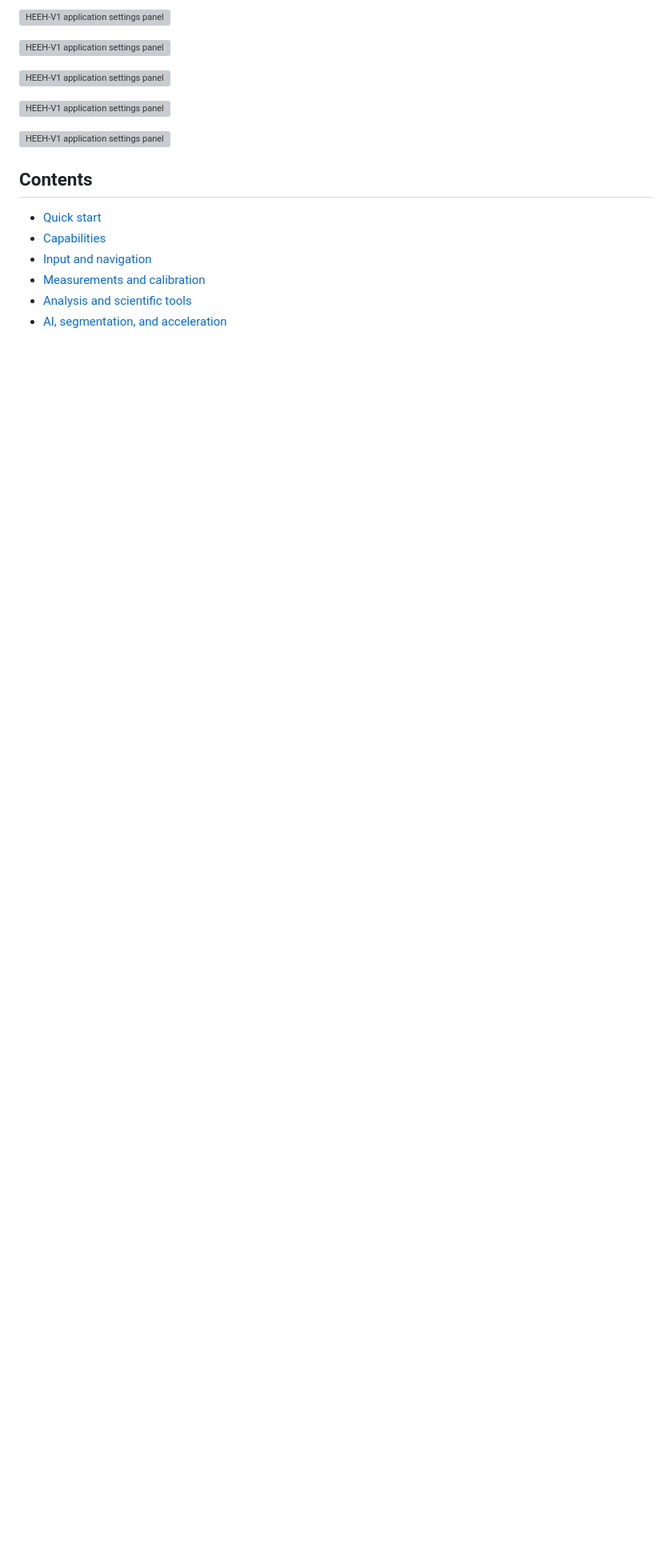
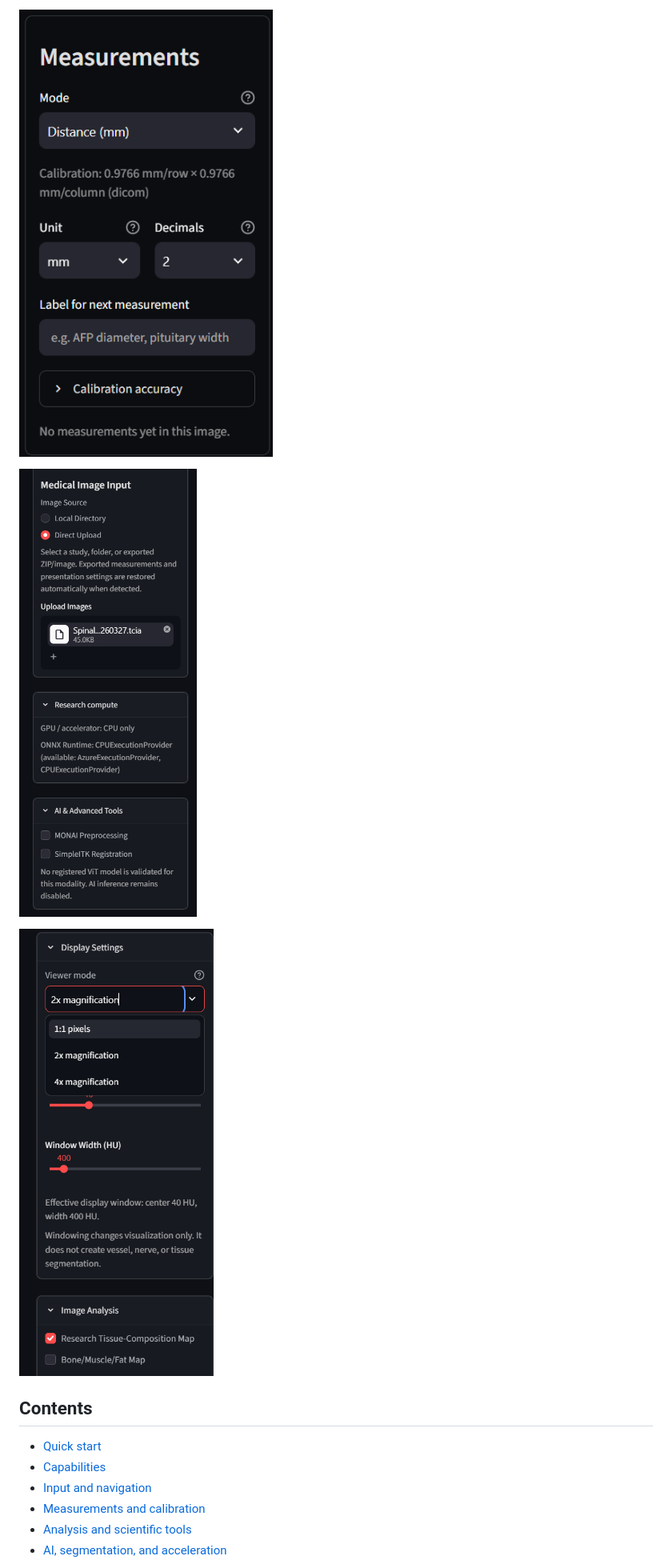
Before and after one commit to m39heeh-art/HEEH-V1-DICOM-Viewer, a Markdown page: README.md, the part around one of its changes. Shown at 80% size. Drawn GitHub-style; blank space fills up the shorter version; grey boxes are pictures that could not be loaded.

```diff
--- a/README.md
+++ b/README.md
@@ -61,13 +65,9 @@ details and development dependencies.
 
-![HEEH-V1 application settings panel](verification/samples/screenshots/Screenshot%202026-10-22%20191711.png)
+![HEEH-V1 application settings panel](assets/heeh-v1-workflow1.png)
 
-![HEEH-V1 application settings panel](verification/samples/screenshots/Screenshot%202026-10-22%20191748.png)
+![HEEH-V1 application settings panel](assets/heeh-v1-workflow2.png)
 
-![HEEH-V1 application settings panel](verification/samples/screenshots/Screenshot%202026-10-22%20191820.png)
-
-![HEEH-V1 application settings panel](verification/samples/screenshots/Screenshot%202026-10-22%20172311.png)
-
-![HEEH-V1 application settings panel](verification/samples/screenshots/Screenshot%202026-10-22%20202232.png)
+![HEEH-V1 application settings panel](assets/heeh-v1-workflow3.png)
 
 ## Contents
 
```
Also changed, not shown: other parts of README.md (+9 -5 lines).
